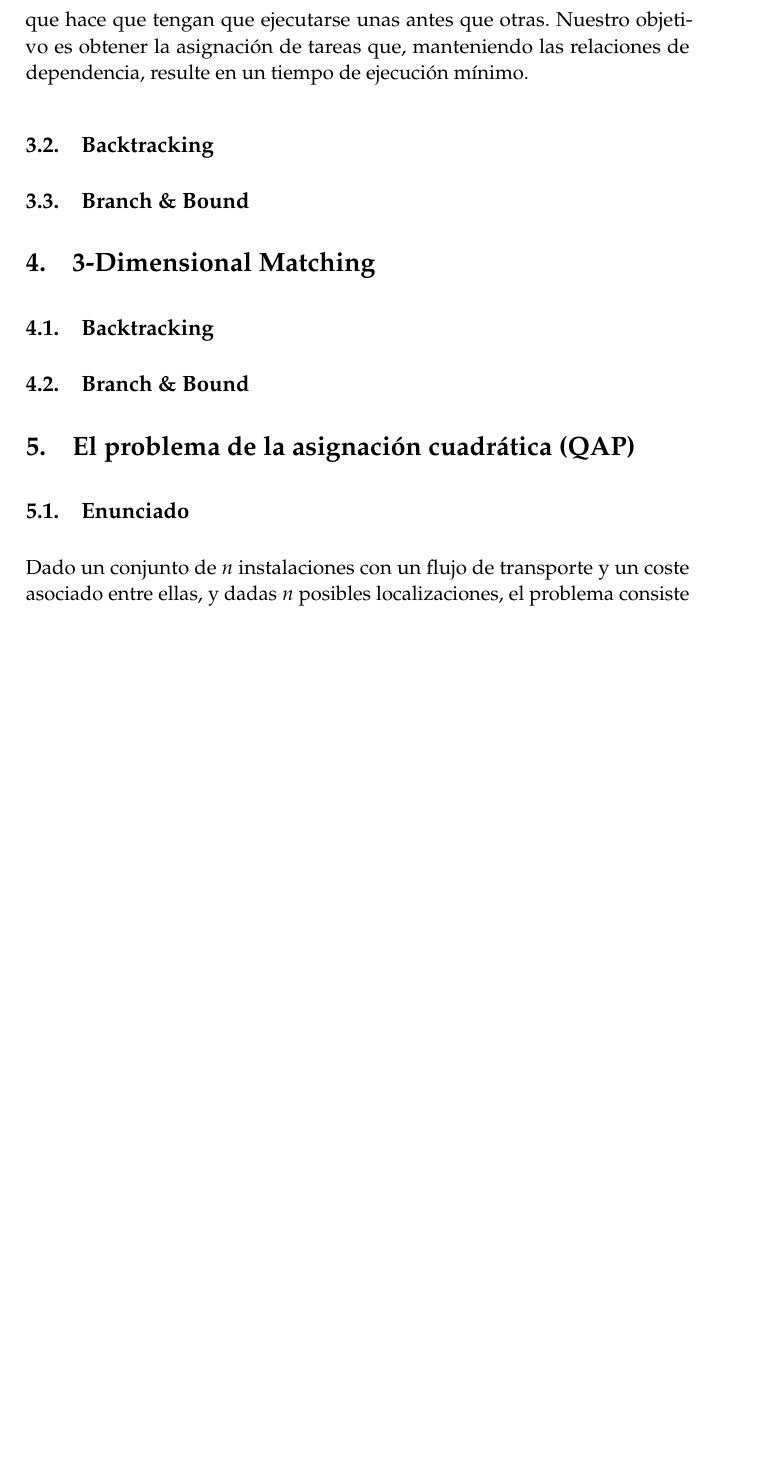
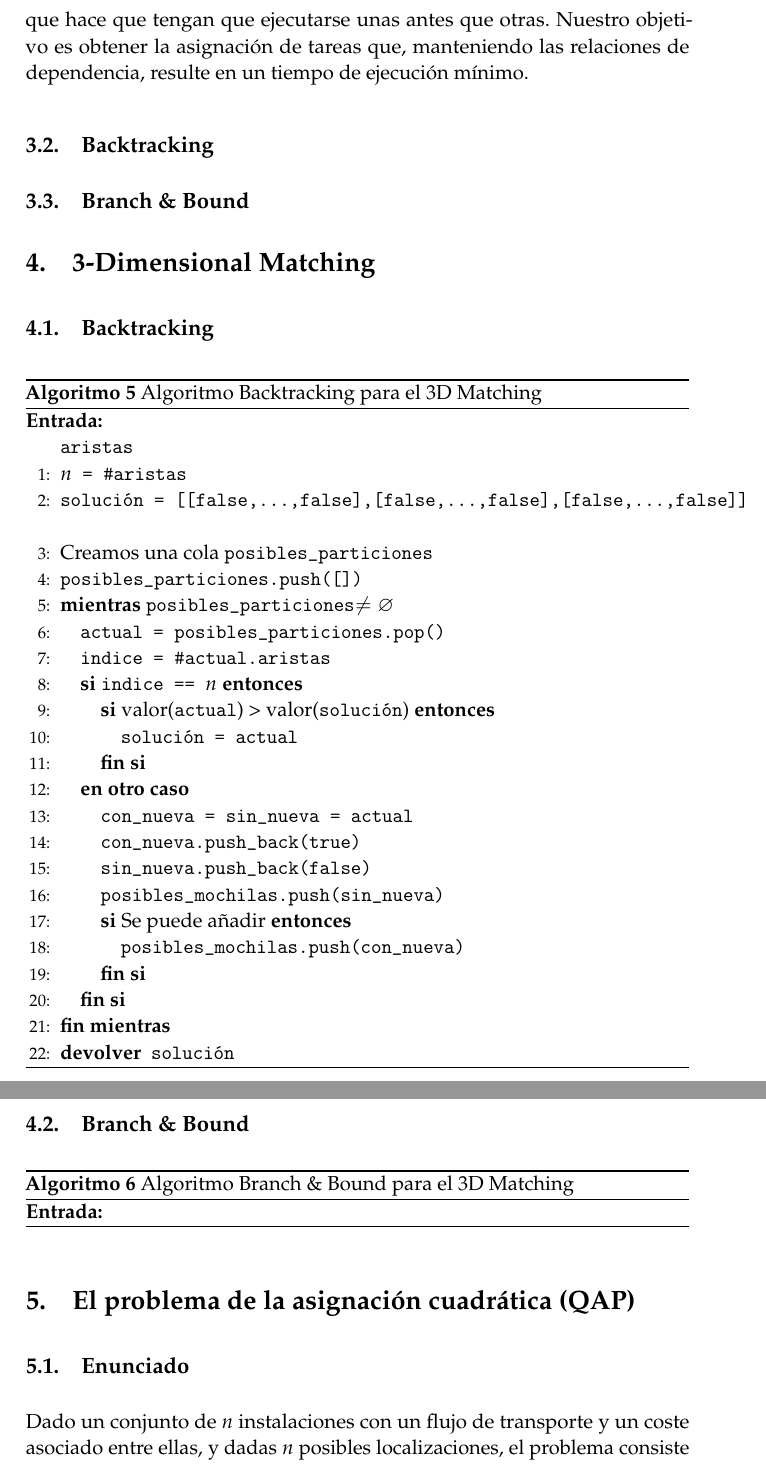
Before and after one commit to mroman42/backtracking, a LaTeX paper (tex/memoria.tex): part of page 9 of 29 before the commit and two parts of pages 9 and 10 of 30 after it, the two joined at a grey line, cut so that both start at the same text, the shorter picture padded with empty space. Compiled offline with pdfLaTeX.

Commit message:
Algoritmo Backtracking 3D Matching

```diff
--- a/tex/memoria.tex
+++ b/tex/memoria.tex
@@ -325,11 +325,52 @@ En el algoritmo, \textit{beneficio} representa el valor de la suma de beneficios
 
 
   \subsection{Backtracking}
+
   \subsection{Branch \& Bound}
 
 \section{3-Dimensional Matching}
   \subsection{Backtracking}
+      \begin{algorithm}[H]
+      	\begin{algorithmic}[1]
+  		\REQUIRE \ \\
+        	\texttt{aristas} \\
+     	\STATE{\texttt{$n$ = \#aristas}}
+     	\STATE{\texttt{solución = [[false,\dots,false],[false,\dots,false],[false,\dots,false]]}}\\\
+     	\STATE{Creamos una cola \texttt{posibles\_particiones}}
+     	\STATE{\texttt{posibles\_particiones.push([])}}
+
+     	\WHILE{\texttt{posibles\_particiones}$\neq \emptyset$}
+		  \STATE{\texttt{actual = posibles\_particiones.pop()}}
+		  \STATE{\texttt{indice = \#actual.aristas}}
+		  \IF{\texttt{indice == $n$}}
+		    \IF{valor(\texttt{actual}) >\ valor(\texttt{solución})}
+		      \STATE{\texttt{solución = actual}}
+		    \ENDIF
+		  \ELSE
+	        \STATE{\texttt{con\_nueva = sin\_nueva = actual}
+	        \STATE{\texttt{con\_nueva.push\_back(true)}}
+	        \STATE{\texttt{sin\_nueva.push\_back(false)}}}
+
+	        \STATE{\texttt{posibles\_mochilas.push(sin\_nueva)}}
+	        \IF{Se puede añadir}
+	        \STATE{\texttt{posibles\_mochilas.push(con\_nueva)}}
+	        \ENDIF
+	      \ENDIF
+ 		\ENDWHILE
+     \RETURN{\texttt{solución}}
+      	\end{algorithmic}
+          \caption{Algoritmo Backtracking para el 3D Matching}
+          \label{Back-3DMatch}
+      \end{algorithm}
+
   \subsection{Branch \& Bound}
+    \begin{algorithm}[H]
+    	\begin{algorithmic}[1]
+		\REQUIRE
+    	\end{algorithmic}
+        \caption{Algoritmo Branch \& Bound para el 3D Matching}
+        \label{BBound-3DMatch}
+    \end{algorithm}
 
 \section{El problema de la asignación cuadrática (QAP)}
   \subsection{Enunciado}
```
